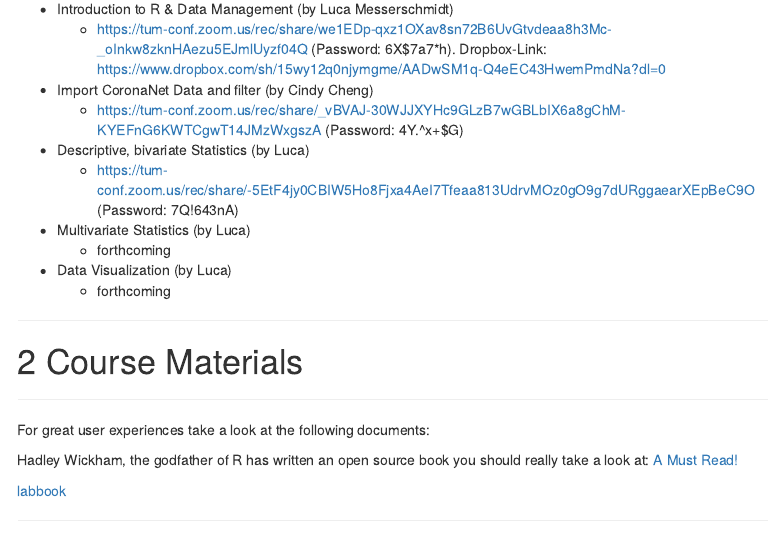
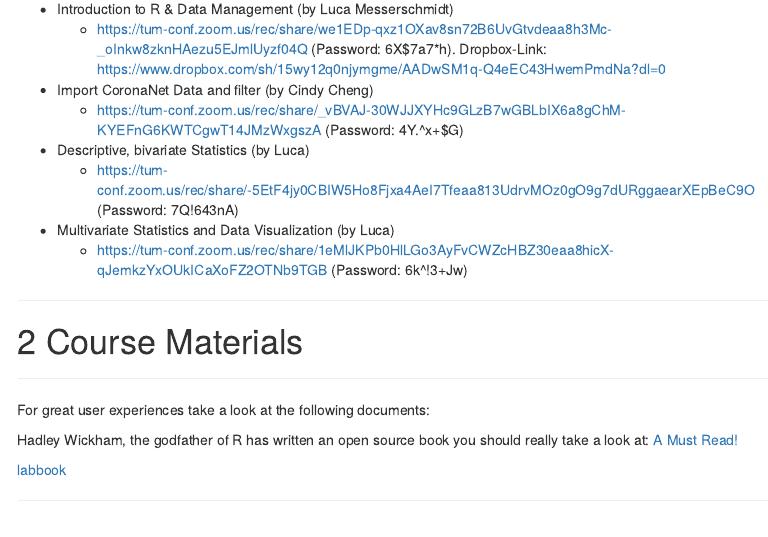
Before and after one commit to LuMesserschmidt/stats_CoronaNet, an R Markdown document (index.Rmd): the page in a window 1100 px wide, from 1120 px down. Rendered offline with R 4.5, knitr and Pandoc, with nearby package versions; a font, style sheet, LaTeX package, included part or bibliography that could not be used is replaced or left out; menus at the side of the page are left out.

Commit message:
Update index.Rmd

```diff
--- a/index.Rmd
+++ b/index.Rmd
@@ -66,11 +66,8 @@ This is a list of videos that we recorded especially for the application to the
 * Descriptive, bivariate Statistics (by Luca)
     + https://tum-conf.zoom.us/rec/share/-5EtF4jy0CBIW5Ho8Fjxa4AeI7Tfeaa813UdrvMOz0gO9g7dURggaearXEpBeC9O (Password: 7Q!643nA)
 
-* Multivariate Statistics (by Luca)
-    + forthcoming
-
-* Data Visualization (by Luca)
-    + forthcoming
+* Multivariate Statistics and Data Visualization (by Luca)
+    + https://tum-conf.zoom.us/rec/share/1eMlJKPb0HlLGo3AyFvCWZcHBZ30eaa8hicX-qJemkzYxOUkICaXoFZ2OTNb9TGB (Password: 6k^!3+Jw)
 
 
 
```
